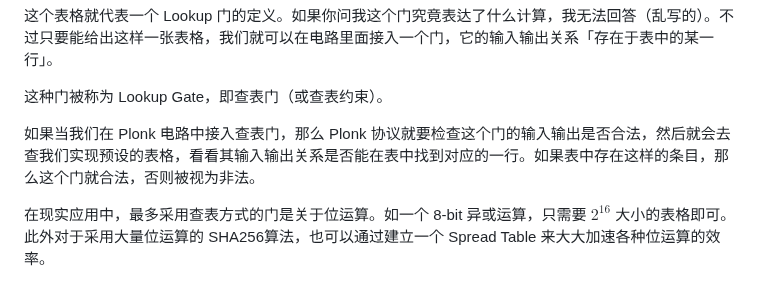
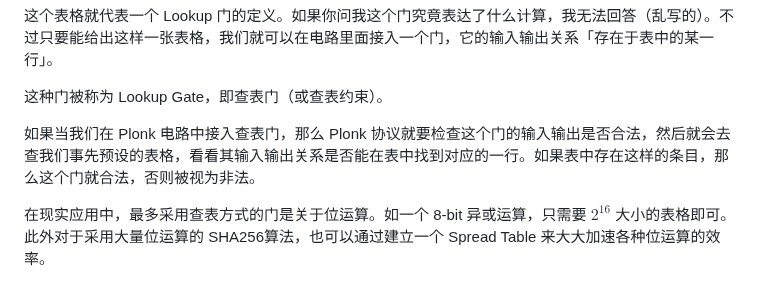
Before and after one commit to sec-bit/learning-zkp, a Markdown page: plonk-intro-cn/7-plonk-lookup.md, the part around the change. GitHub-like rendering.

Commit message:
Update 7-plonk-lookup.md: Fix typo
Update 7-plonk-lookup.md: Fix typo

```diff
--- a/plonk-intro-cn/7-plonk-lookup.md
+++ b/plonk-intro-cn/7-plonk-lookup.md
@@ -20,7 +20,7 @@ Plonk 相关的工作给出了一个令人兴奋的扩展：我们有能力构
 
 这种门被称为 Lookup Gate，即查表门（或查表约束）。
 
-如果当我们在 Plonk 电路中接入查表门，那么 Plonk 协议就要检查这个门的输入输出是否合法，然后就会去查我们实现预设的表格，看看其输入输出关系是否能在表中找到对应的一行。如果表中存在这样的条目，那么这个门就合法，否则被视为非法。
+如果当我们在 Plonk 电路中接入查表门，那么 Plonk 协议就要检查这个门的输入输出是否合法，然后就会去查我们事先预设的表格，看看其输入输出关系是否能在表中找到对应的一行。如果表中存在这样的条目，那么这个门就合法，否则被视为非法。
 
 在现实应用中，最多采用查表方式的门是关于位运算。如一个 8-bit 异或运算，只需要 $2^{16}$ 大小的表格即可。此外对于采用大量位运算的 SHA256算法，也可以通过建立一个 Spread Table 来大大加速各种位运算的效率。
 
```
